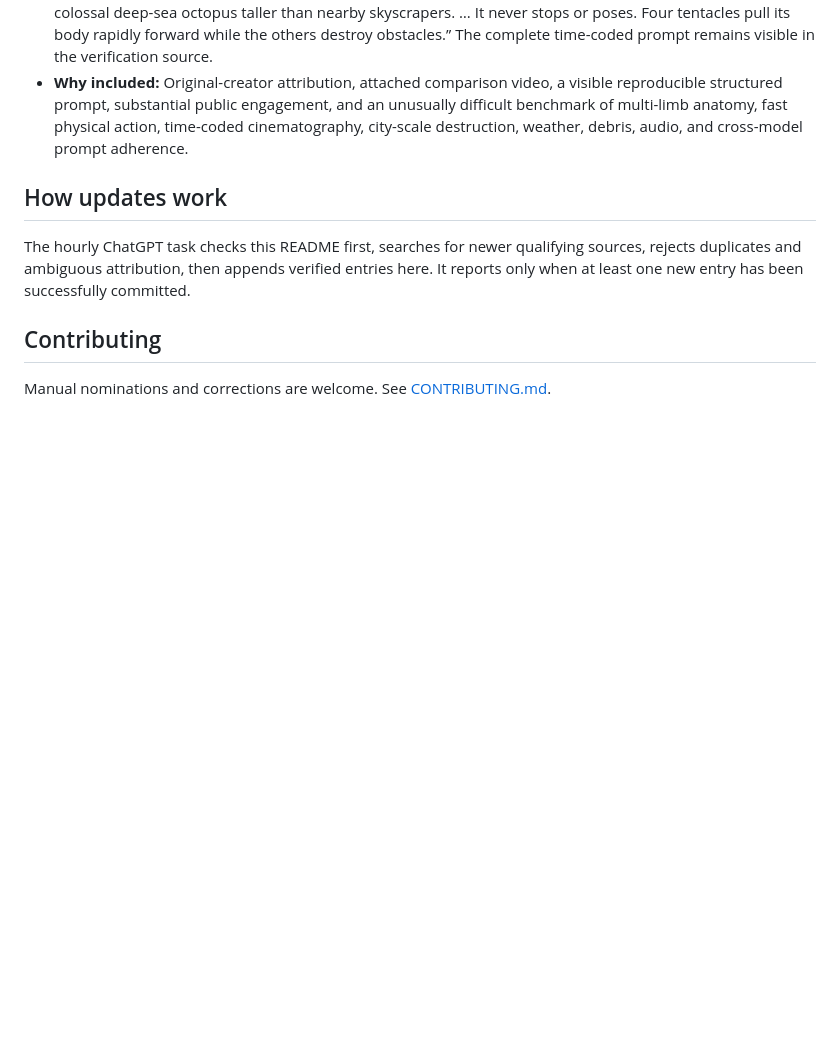
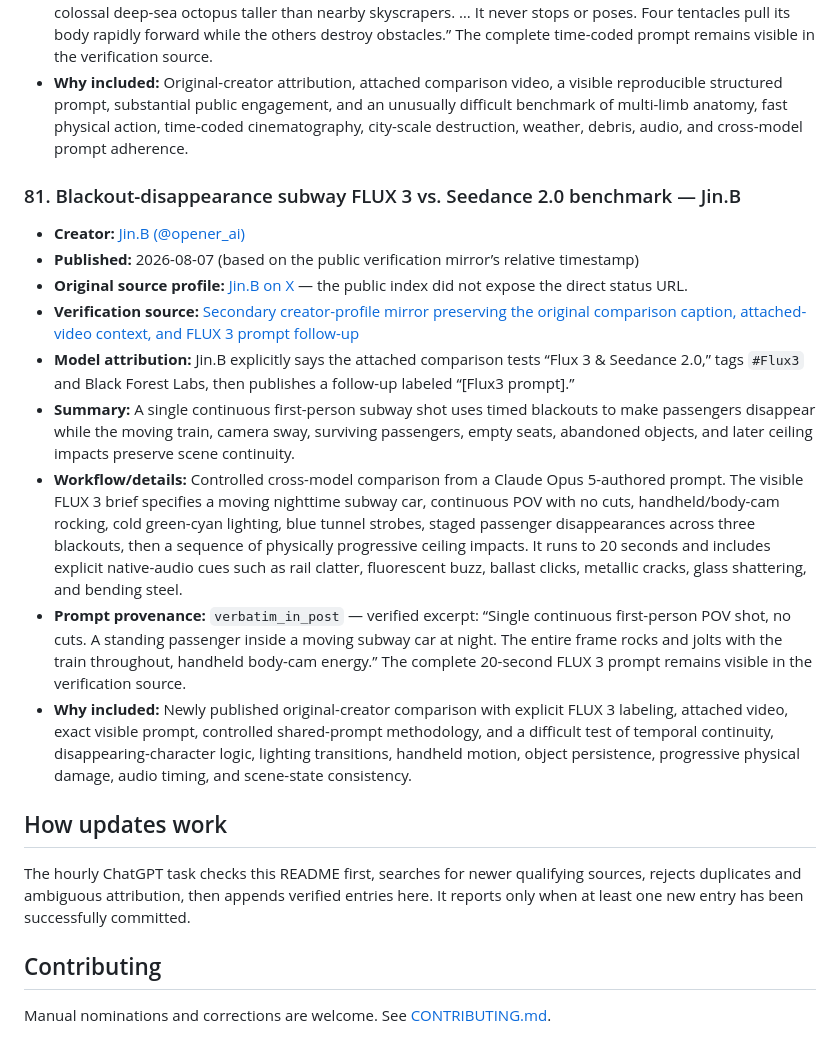
Before and after one commit to akirakai/awesome-flux3, a Markdown page: README.md, the part around one of its changes. Rendered like a GitHub page; blank space fills up the shorter version.

Commit message:
Add verified FLUX 3 subway comparison

```diff
--- a/README.md
+++ b/README.md
@@ -937,6 +937,18 @@ _Last updated: 2026-08-08 · Entries: 80_
 - **Prompt provenance:** `verbatim_in_post` — “Build the monster, city, scale, and destruction entirely from text. … Photorealistic kaiju disaster film, stormy coastal metropolis, grounded structural destruction. … A colossal deep-sea octopus taller than nearby skyscrapers. … It never stops or poses. Four tentacles pull its body rapidly forward while the others destroy obstacles.” The complete time-coded prompt remains visible in the verification source.
 - **Why included:** Original-creator attribution, attached comparison video, a visible reproducible structured prompt, substantial public engagement, and an unusually difficult benchmark of multi-limb anatomy, fast physical action, time-coded cinematography, city-scale destruction, weather, debris, audio, and cross-model prompt adherence.
 
+### 81. Blackout-disappearance subway FLUX 3 vs. Seedance 2.0 benchmark — Jin.B
+
+- **Creator:** [Jin.B (@opener_ai)](https://x.com/opener_ai)
+- **Published:** 2026-08-07 (based on the public verification mirror’s relative timestamp)
+- **Original source profile:** [Jin.B on X](https://x.com/opener_ai) — the public index did not expose the direct status URL.
+- **Verification source:** [Secondary creator-profile mirror preserving the original comparison caption, attached-video context, and FLUX 3 prompt follow-up](https://mobile.twstalker.com/opener_ai)
+- **Model attribution:** Jin.B explicitly says the attached comparison tests “Flux 3 & Seedance 2.0,” tags `#Flux3` and Black Forest Labs, then publishes a follow-up labeled “[Flux3 prompt].”
+- **Summary:** A single continuous first-person subway shot uses timed blackouts to make passengers disappear while the moving train, camera sway, surviving passengers, empty seats, abandoned objects, and later ceiling impacts preserve scene continuity.
+- **Workflow/details:** Controlled cross-model comparison from a Claude Opus 5-authored prompt. The visible FLUX 3 brief specifies a moving nighttime subway car, continuous POV with no cuts, handheld/body-cam rocking, cold green-cyan lighting, blue tunnel strobes, staged passenger disappearances across three blackouts, then a sequence of physically progressive ceiling impacts. It runs to 20 seconds and includes explicit native-audio cues such as rail clatter, fluorescent buzz, ballast clicks, metallic cracks, glass shattering, and bending steel.
+- **Prompt provenance:** `verbatim_in_post` — verified excerpt: “Single continuous first-person POV shot, no cuts. A standing passenger inside a moving subway car at night. The entire frame rocks and jolts with the train throughout, handheld body-cam energy.” The complete 20-second FLUX 3 prompt remains visible in the verification source.
+- **Why included:** Newly published original-creator comparison with explicit FLUX 3 labeling, attached video, exact visible prompt, controlled shared-prompt methodology, and a difficult test of temporal continuity, disappearing-character logic, lighting transitions, handheld motion, object persistence, progressive physical damage, audio timing, and scene-state consistency.
+
 ## How updates work
 
 The hourly ChatGPT task checks this README first, searches for newer qualifying sources, rejects duplicates and ambiguous attribution, then appends verified entries here. It reports only when at least one new entry has been successfully committed.
```
Also changed, not shown: other parts of README.md (+1 -1 lines).
